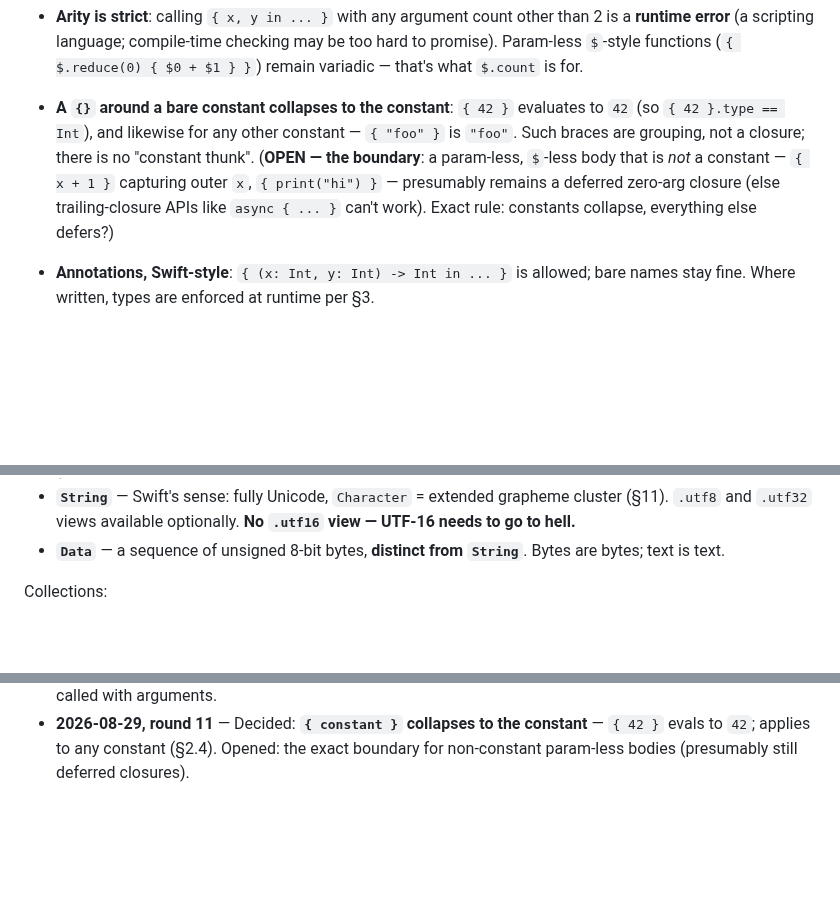
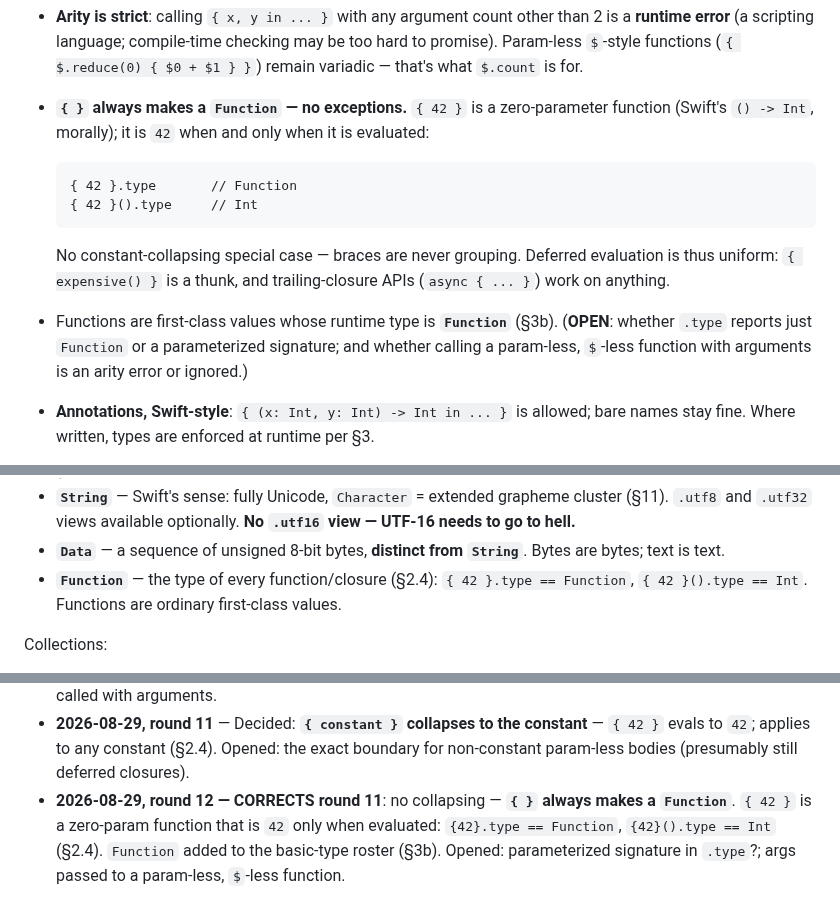
Before and after one commit to dankogai/swiftalk, a Markdown page: Design.md, 3 parts joined by grey strips. Rendered like a GitHub page; blank space fills up the shorter version.

Commit message:
Round 12 (corrects round 11): {} always makes a Function
{ 42 } does not collapse to 42 — it is a zero-parameter Function that
yields 42 when and only when evaluated: {42}.type == Function,
{42}().type == Int. Braces are never grouping; deferred evaluation is
uniform. Function joins the basic-type roster in §3b.

Co-Authored-By: Claude Fable 5 <noreply@anthropic.com>

````diff
--- a/Design.md
+++ b/Design.md
@@ -117,15 +117,22 @@ Further decisions:
   compile-time checking may be too hard to promise). Param-less
   `$`-style functions (`{ $.reduce(0) { $0 + $1 } }`) remain variadic —
   that's what `$.count` is for.
-* **A `{}` around a bare constant collapses to the constant**:
-  `{ 42 }` evaluates to `42` (so `{ 42 }.type == Int`), and likewise
-  for any other constant — `{ "foo" }` is `"foo"`. Such braces are
-  grouping, not a closure; there is no "constant thunk".
-  (**OPEN — the boundary**: a param-less, `$`-less body that is *not*
-  a constant — `{ x + 1 }` capturing outer `x`, `{ print("hi") }` —
-  presumably remains a deferred zero-arg closure (else trailing-closure
-  APIs like `async { ... }` can't work). Exact rule: constants
-  collapse, everything else defers?)
+* **`{ }` always makes a `Function` — no exceptions.** `{ 42 }` is a
+  zero-parameter function (Swift's `() -> Int`, morally); it is `42`
+  when and only when it is evaluated:
+
+  ```swiftalk
+  { 42 }.type       // Function
+  { 42 }().type     // Int
+  ```
+
+  No constant-collapsing special case — braces are never grouping.
+  Deferred evaluation is thus uniform: `{ expensive() }` is a thunk,
+  and trailing-closure APIs (`async { ... }`) work on anything.
+* Functions are first-class values whose runtime type is **`Function`**
+  (§3b). (**OPEN**: whether `.type` reports just `Function` or a
+  parameterized signature; and whether calling a param-less, `$`-less
+  function with arguments is an arity error or ignored.)
 * **Annotations, Swift-style**: `{ (x: Int, y: Int) -> Int in ... }`
   is allowed; bare names stay fine. Where written, types are enforced
   at runtime per §3.
@@ -204,6 +211,9 @@ Primitives:
   optionally. **No `.utf16` view — UTF-16 needs to go to hell.**
 * **`Data`** — a sequence of unsigned 8-bit bytes, **distinct from
   `String`**. Bytes are bytes; text is text.
+* **`Function`** — the type of every function/closure (§2.4):
+  `{ 42 }.type == Function`, `{ 42 }().type == Int`. Functions are
+  ordinary first-class values.
 
 Collections:
 
@@ -531,3 +541,9 @@ let text   = bytes.String                     // String? — bytes may not be te
   the constant** — `{ 42 }` evals to `42`; applies to any constant
   (§2.4). Opened: the exact boundary for non-constant param-less
   bodies (presumably still deferred closures).
+* **2026-08-29, round 12 — CORRECTS round 11**: no collapsing —
+  **`{ }` always makes a `Function`**. `{ 42 }` is a zero-param
+  function that is `42` only when evaluated: `{42}.type == Function`,
+  `{42}().type == Int` (§2.4). `Function` added to the basic-type
+  roster (§3b). Opened: parameterized signature in `.type`?; args
+  passed to a param-less, `$`-less function.
````
